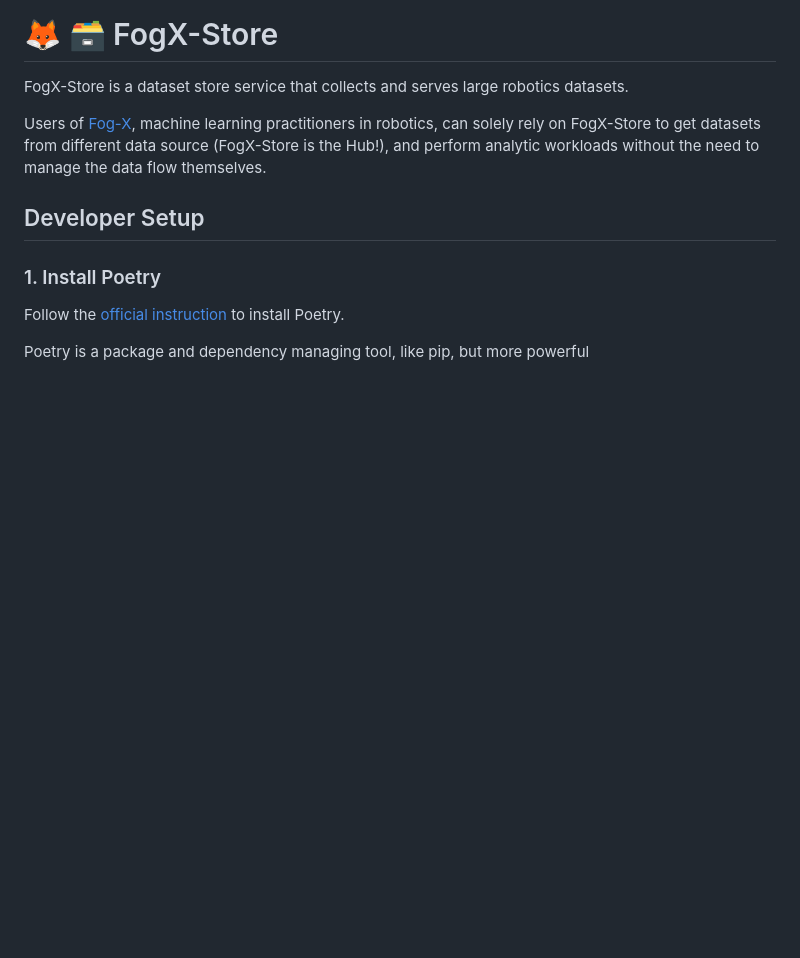
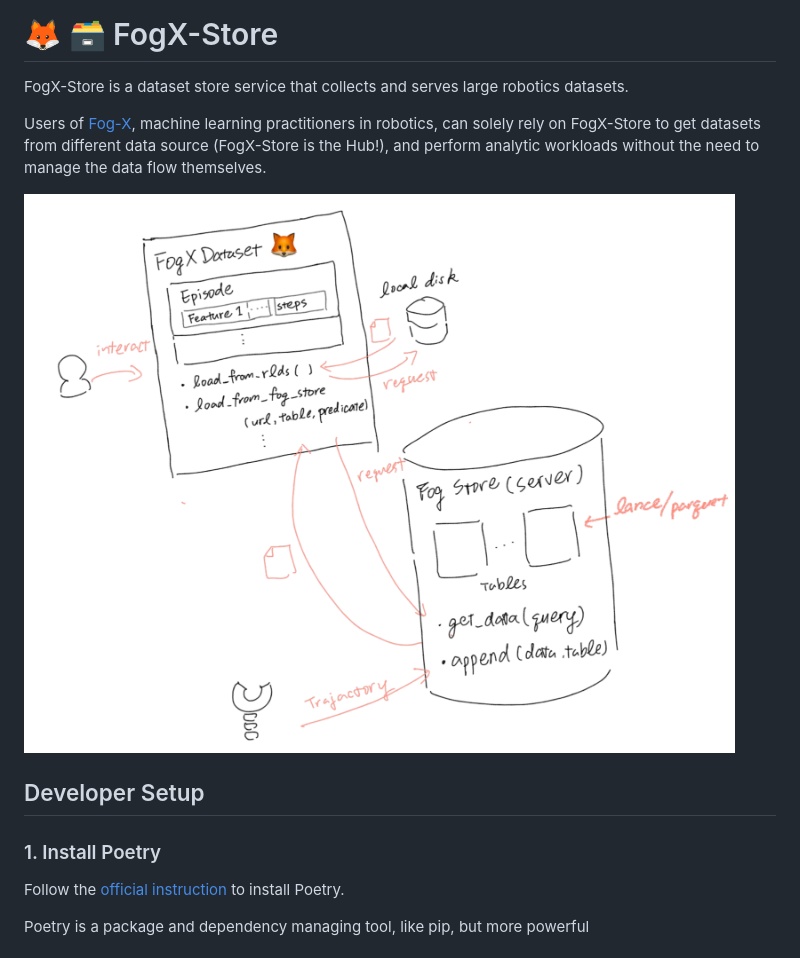
Before and after one commit to J-HowHuang/FogX-Store, a Markdown page: README.md, the part around the change. GitHub-like rendering; pictures changed too: images/sketch.png (added); blank space fills up the shorter version.

Commit message:
add a sketch to readme

```diff
--- a/README.md
+++ b/README.md
@@ -2,6 +2,8 @@
 FogX-Store is a dataset store service that collects and serves large robotics datasets.
 
 Users of [Fog-X](https://github.com/KeplerC/fog_x/tree/main), machine learning practitioners in robotics, can solely rely on FogX-Store to get datasets from different data source (FogX-Store is the Hub!), and perform analytic workloads without the need to manage the data flow themselves.
+
+![This sketch is so cringe I should make a better one](images/sketch.png)
 
 ## Developer Setup
 
```
